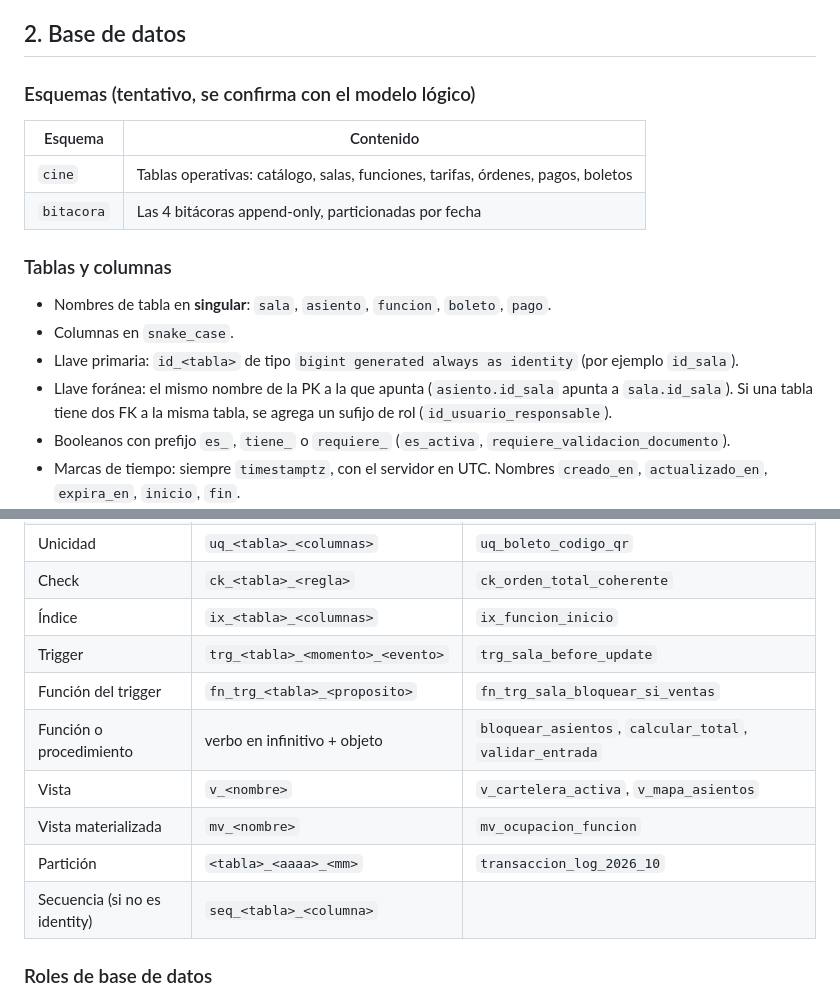
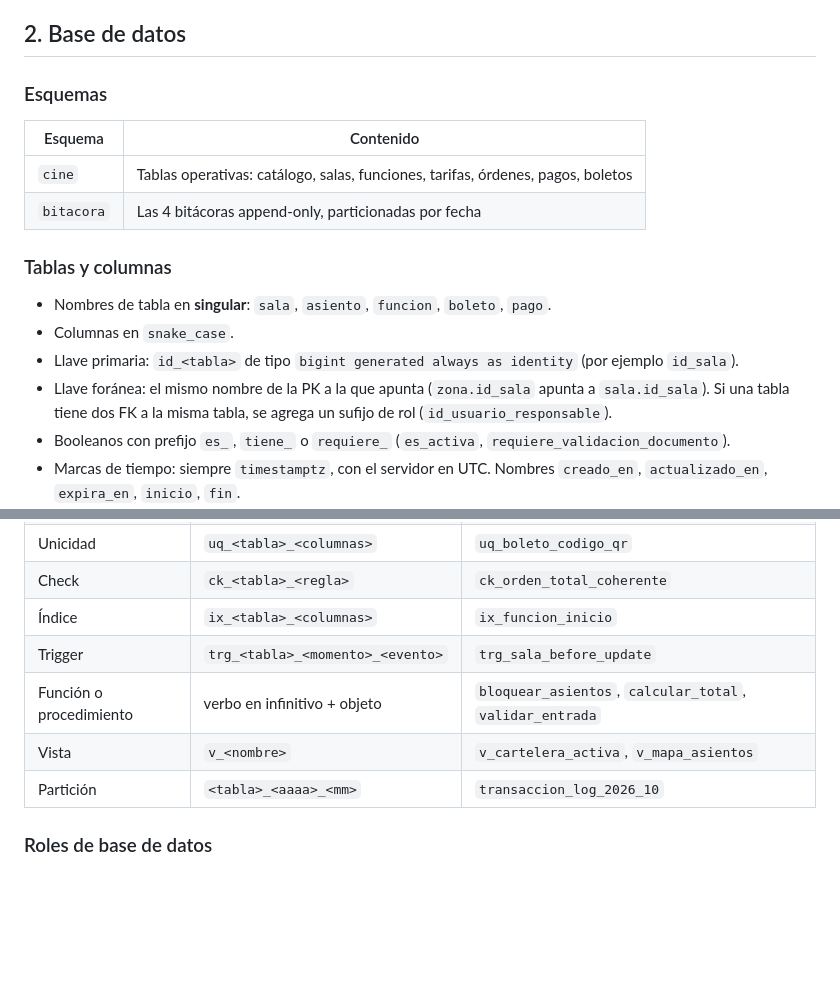
Before and after one commit to andresbbr/proyecto_imax, a Markdown page: docs/convenciones.md, 2 parts joined by grey strips. Drawn GitHub-style; blank space fills up the shorter version.

Commit message:
docs(convenciones): ajustar los ejemplos al modelo lógico

```diff
--- a/docs/convenciones.md
+++ b/docs/convenciones.md
@@ -11,7 +11,7 @@ Aplican a todo el repositorio. No se mezclan idiomas ni estilos.
 
 ## 2. Base de datos
 
-### Esquemas (tentativo, se confirma con el modelo lógico)
+### Esquemas
 
 | Esquema | Contenido |
 |---|---|
@@ -23,7 +23,7 @@ Aplican a todo el repositorio. No se mezclan idiomas ni estilos.
 - Nombres de tabla en **singular**: `sala`, `asiento`, `funcion`, `boleto`, `pago`.
 - Columnas en `snake_case`.
 - Llave primaria: `id_<tabla>` de tipo `bigint generated always as identity` (por ejemplo `id_sala`).
-- Llave foránea: el mismo nombre de la PK a la que apunta (`asiento.id_sala` apunta a `sala.id_sala`). Si una tabla tiene dos FK a la misma tabla, se agrega un sufijo de rol (`id_usuario_responsable`).
+- Llave foránea: el mismo nombre de la PK a la que apunta (`zona.id_sala` apunta a `sala.id_sala`). Si una tabla tiene dos FK a la misma tabla, se agrega un sufijo de rol (`id_usuario_responsable`).
 - Booleanos con prefijo `es_`, `tiene_` o `requiere_` (`es_activa`, `requiere_validacion_documento`).
 - Marcas de tiempo: siempre `timestamptz`, con el servidor en UTC. Nombres `creado_en`, `actualizado_en`, `expira_en`, `inicio`, `fin`.
 - Dinero: `numeric(12,2)`. Nunca `float` ni `money`.
@@ -40,12 +40,9 @@ Aplican a todo el repositorio. No se mezclan idiomas ni estilos.
 | Check | `ck_<tabla>_<regla>` | `ck_orden_total_coherente` |
 | Índice | `ix_<tabla>_<columnas>` | `ix_funcion_inicio` |
 | Trigger | `trg_<tabla>_<momento>_<evento>` | `trg_sala_before_update` |
-| Función del trigger | `fn_trg_<tabla>_<proposito>` | `fn_trg_sala_bloquear_si_ventas` |
 | Función o procedimiento | verbo en infinitivo + objeto | `bloquear_asientos`, `calcular_total`, `validar_entrada` |
 | Vista | `v_<nombre>` | `v_cartelera_activa`, `v_mapa_asientos` |
-| Vista materializada | `mv_<nombre>` | `mv_ocupacion_funcion` |
 | Partición | `<tabla>_<aaaa>_<mm>` | `transaccion_log_2026_10` |
-| Secuencia (si no es identity) | `seq_<tabla>_<columna>` | |
 
 ### Roles de base de datos
 
```
